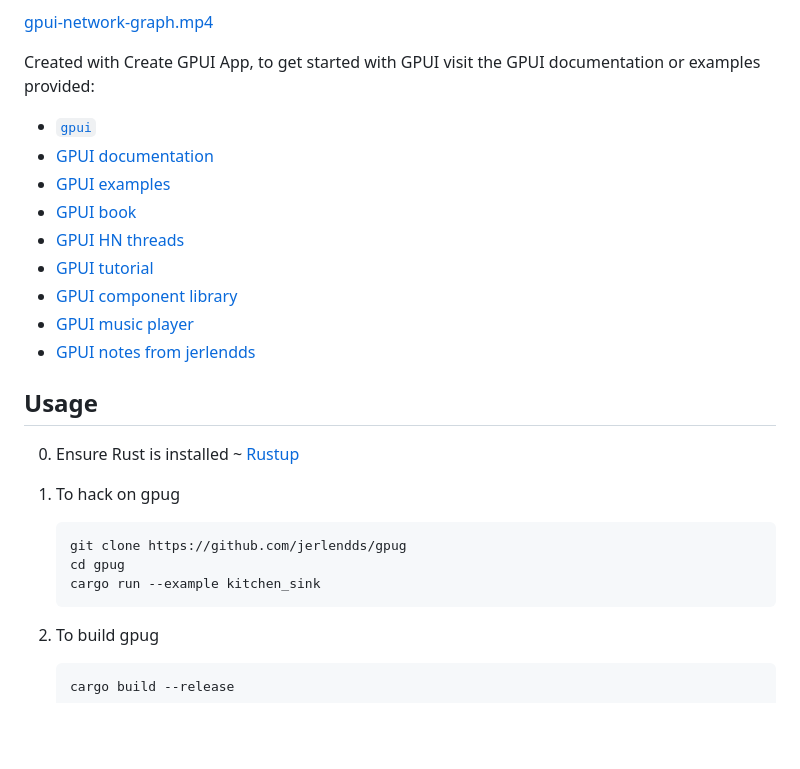
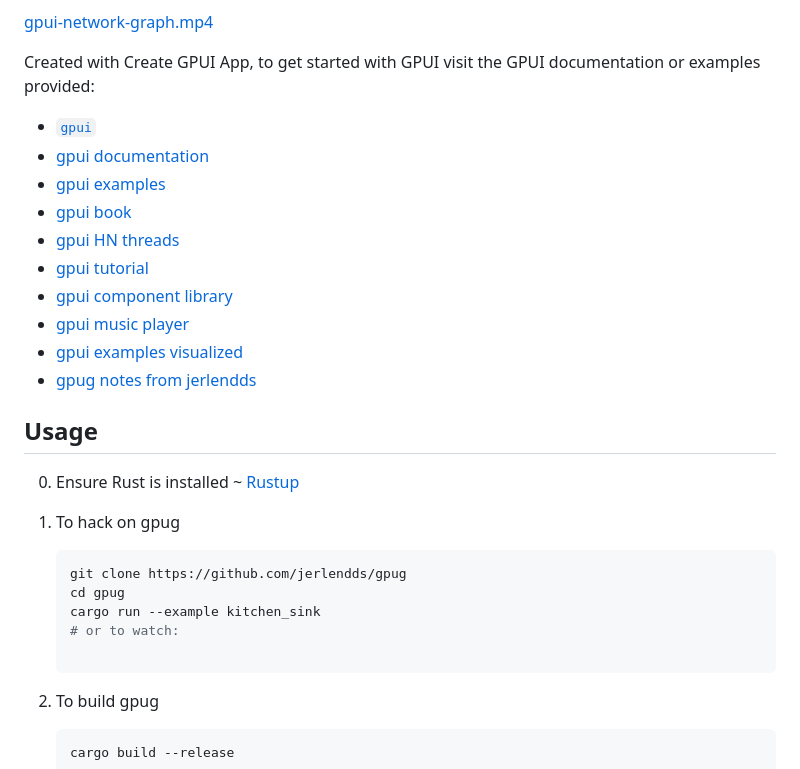
Before and after one commit to jerlendds/gpug, a Markdown page: README.md, the part around the change. Rendered like a GitHub page; blank space fills up the shorter version.

Commit message:
update readme with additional notes

````diff
--- a/README.md
+++ b/README.md
@@ -31,14 +31,16 @@ GPUG is an initial prototype exploration in building a high-performance, interac
 Created with Create GPUI App, to get started with GPUI visit the GPUI documentation or examples provided:
 
 - [`gpui`](https://www.gpui.rs/)
-- [GPUI documentation](https://github.com/zed-industries/zed/tree/main/crates/gpui/docs)
-- [GPUI examples](https://github.com/zed-industries/zed/tree/main/crates/gpui/examples)
-- [GPUI book](https://matinaniss.github.io/gpui-book/introduction.html)
-- [GPUI HN threads](https://duckduckgo.com/?t=ffab&q=%22gpui%22%20site%3Anews.ycombinator.com&ia=web)
-- [GPUI tutorial](https://github.com/hedge-ops/gpui-tutorial)
-- [GPUI component library](https://github.com/longbridge/gpui-component)
-- [GPUI music player](https://github.com/143mailliw/hummingbird)
-- [GPUI notes from jerlendds](https://studium.dev/tech/playing-gpui-rust)
+- [gpui documentation](https://github.com/zed-industries/zed/tree/main/crates/gpui/docs)
+- [gpui examples](https://github.com/zed-industries/zed/tree/main/crates/gpui/examples)
+- [gpui book](https://matinaniss.github.io/gpui-book/introduction.html)
+- [gpui HN threads](https://duckduckgo.com/?t=ffab&q=%22gpui%22%20site%3Anews.ycombinator.com&ia=web)
+- [gpui tutorial](https://github.com/hedge-ops/gpui-tutorial)
+- [gpui component library](https://github.com/longbridge/gpui-component)
+- [gpui music player](https://github.com/143mailliw/hummingbird)
+- [gpui examples visualized](https://studium.dev/tech/playing-gpui-rust)
+- [gpug notes from jerlendds](https://studium.dev/tech/gpui-networks)
+
 
 ## Usage
 
@@ -49,6 +51,8 @@ Created with Create GPUI App, to get started with GPUI visit the GPUI documentat
    git clone https://github.com/jerlendds/gpug
    cd gpug
    cargo run --example kitchen_sink
+   # or to watch:
+
    ```
 
 2. To build gpug
````
